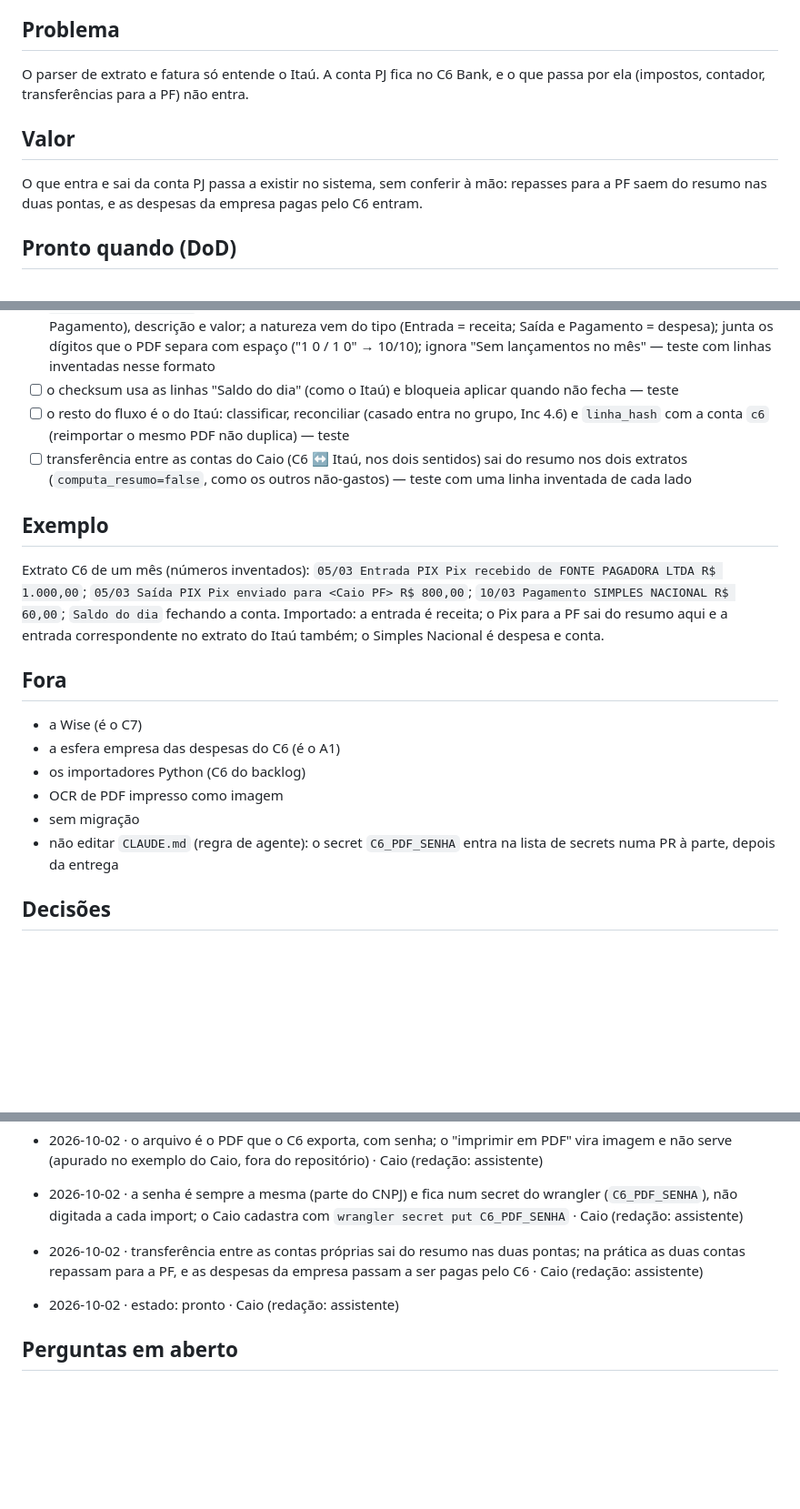
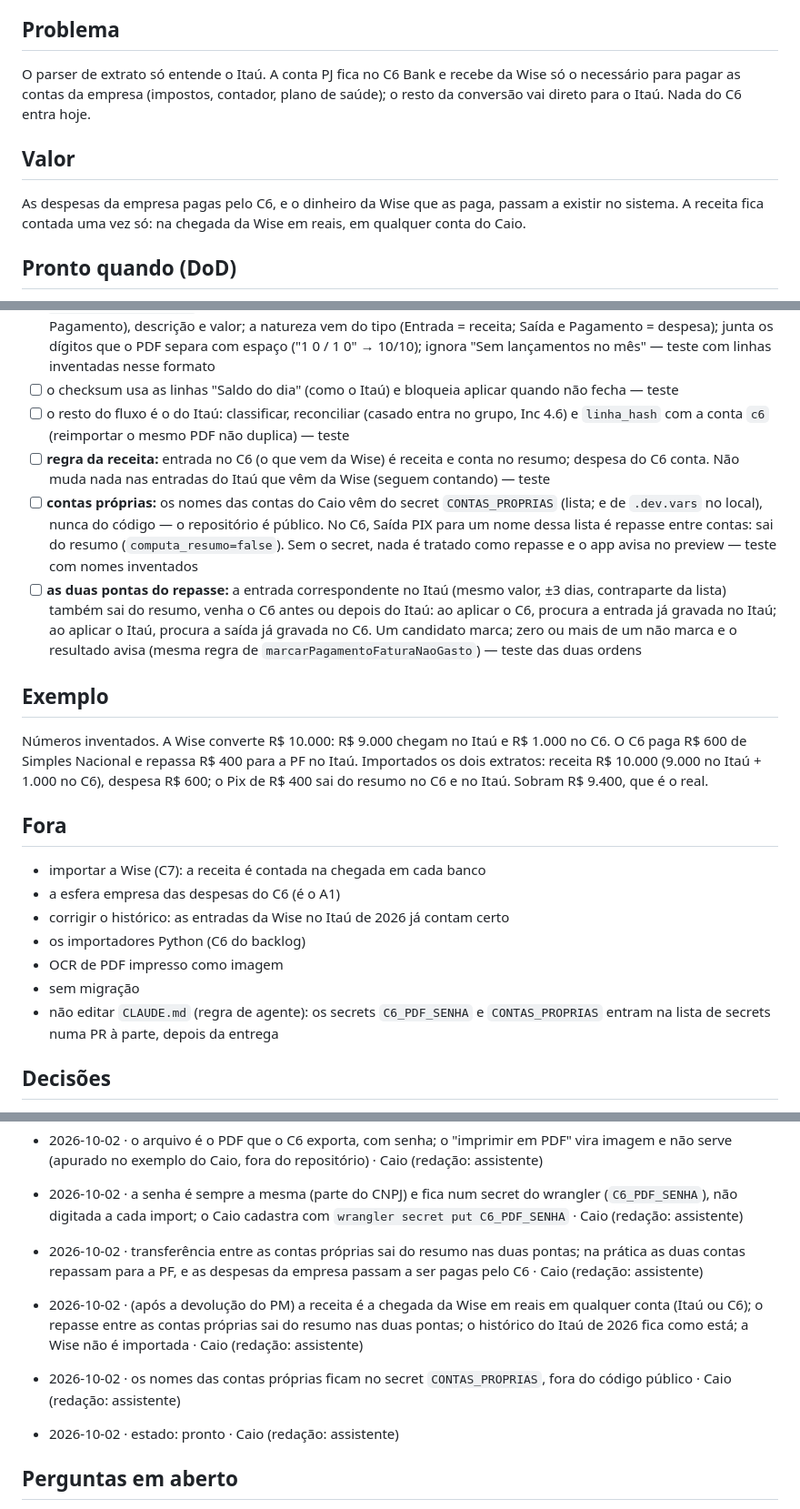
Before and after one commit to CaioCatenacci/financas, a Markdown page: fila/C1.md, 3 parts joined by grey strips. Shown at 91% size. Rendered like a GitHub page; blank space fills up the shorter version.

Commit message:
docs(fila): C1 refinado após devolução — receita na chegada da Wise em qualquer conta; repasse entre contas próprias fora nas duas pontas; CONTAS_PROPRIAS em secret
Co-Authored-By: Claude Opus 5.5 <noreply@anthropic.com>

```diff
--- a/fila/C1.md
+++ b/fila/C1.md
@@ -11,11 +11,11 @@ auto_merge: true
 
 ## Problema
 
-O parser de extrato e fatura só entende o Itaú. A conta PJ fica no C6 Bank, e o que passa por ela (impostos, contador, transferências para a PF) não entra.
+O parser de extrato só entende o Itaú. A conta PJ fica no C6 Bank e recebe da Wise só o necessário para pagar as contas da empresa (impostos, contador, plano de saúde); o resto da conversão vai direto para o Itaú. Nada do C6 entra hoje.
 
 ## Valor
 
-O que entra e sai da conta PJ passa a existir no sistema, sem conferir à mão: repasses para a PF saem do resumo nas duas pontas, e as despesas da empresa pagas pelo C6 entram.
+As despesas da empresa pagas pelo C6, e o dinheiro da Wise que as paga, passam a existir no sistema. A receita fica contada uma vez só: na chegada da Wise em reais, em qualquer conta do Caio.
 
 ## Pronto quando (DoD)
 
@@ -24,20 +24,23 @@ O que entra e sai da conta PJ passa a existir no sistema, sem conferir à mão:
 - [ ] `worker/extrato_c6.js` (puro) lê as linhas no layout do C6: data de lançamento, tipo (Entrada PIX / Saída PIX / Pagamento), descrição e valor; a natureza vem do tipo (Entrada = receita; Saída e Pagamento = despesa); junta os dígitos que o PDF separa com espaço ("1 0 / 1 0" → 10/10); ignora "Sem lançamentos no mês" — teste com linhas inventadas nesse formato
 - [ ] o checksum usa as linhas "Saldo do dia" (como o Itaú) e bloqueia aplicar quando não fecha — teste
 - [ ] o resto do fluxo é o do Itaú: classificar, reconciliar (casado entra no grupo, Inc 4.6) e `linha_hash` com a conta `c6` (reimportar o mesmo PDF não duplica) — teste
-- [ ] transferência entre as contas do Caio (C6 ↔ Itaú, nos dois sentidos) sai do resumo nos dois extratos (`computa_resumo=false`, como os outros não-gastos) — teste com uma linha inventada de cada lado
+- [ ] **regra da receita:** entrada no C6 (o que vem da Wise) é receita e conta no resumo; despesa do C6 conta. Não muda nada nas entradas do Itaú que vêm da Wise (seguem contando) — teste
+- [ ] **contas próprias:** os nomes das contas do Caio vêm do secret `CONTAS_PROPRIAS` (lista; e de `.dev.vars` no local), nunca do código — o repositório é público. No C6, Saída PIX para um nome dessa lista é repasse entre contas: sai do resumo (`computa_resumo=false`). Sem o secret, nada é tratado como repasse e o app avisa no preview — teste com nomes inventados
+- [ ] **as duas pontas do repasse:** a entrada correspondente no Itaú (mesmo valor, ±3 dias, contraparte da lista) também sai do resumo, venha o C6 antes ou depois do Itaú: ao aplicar o C6, procura a entrada já gravada no Itaú; ao aplicar o Itaú, procura a saída já gravada no C6. Um candidato marca; zero ou mais de um não marca e o resultado avisa (mesma regra de `marcarPagamentoFaturaNaoGasto`) — teste das duas ordens
 
 ## Exemplo
 
-Extrato C6 de um mês (números inventados): `05/03 Entrada PIX Pix recebido de FONTE PAGADORA LTDA R$ 1.000,00`; `05/03 Saída PIX Pix enviado para <Caio PF> R$ 800,00`; `10/03 Pagamento SIMPLES NACIONAL R$ 60,00`; `Saldo do dia` fechando a conta. Importado: a entrada é receita; o Pix para a PF sai do resumo aqui e a entrada correspondente no extrato do Itaú também; o Simples Nacional é despesa e conta.
+Números inventados. A Wise converte R$ 10.000: R$ 9.000 chegam no Itaú e R$ 1.000 no C6. O C6 paga R$ 600 de Simples Nacional e repassa R$ 400 para a PF no Itaú. Importados os dois extratos: receita R$ 10.000 (9.000 no Itaú + 1.000 no C6), despesa R$ 600; o Pix de R$ 400 sai do resumo no C6 e no Itaú. Sobram R$ 9.400, que é o real.
 
 ## Fora
 
-- a Wise (é o C7)
+- importar a Wise (C7): a receita é contada na chegada em cada banco
 - a esfera empresa das despesas do C6 (é o A1)
+- corrigir o histórico: as entradas da Wise no Itaú de 2026 já contam certo
 - os importadores Python (C6 do backlog)
 - OCR de PDF impresso como imagem
 - sem migração
-- não editar `CLAUDE.md` (regra de agente): o secret `C6_PDF_SENHA` entra na lista de secrets numa PR à parte, depois da entrega
+- não editar `CLAUDE.md` (regra de agente): os secrets `C6_PDF_SENHA` e `CONTAS_PROPRIAS` entram na lista de secrets numa PR à parte, depois da entrega
 
 ## Decisões
 
@@ -47,6 +50,9 @@ Extrato C6 de um mês (números inventados): `05/03 Entrada PIX Pix recebido de
 - 2026-10-02 · a senha é sempre a mesma (parte do CNPJ) e fica num secret do wrangler (`C6_PDF_SENHA`), não digitada a cada import; o Caio cadastra com `wrangler secret put C6_PDF_SENHA` · Caio (redação: assistente)
 - 2026-10-02 · transferência entre as contas próprias sai do resumo nas duas pontas; na prática as duas contas repassam para a PF, e as despesas da empresa passam a ser pagas pelo C6 · Caio (redação: assistente)
 
+- 2026-10-02 · (após a devolução do PM) a receita é a chegada da Wise em reais em qualquer conta (Itaú ou C6); o repasse entre as contas próprias sai do resumo nas duas pontas; o histórico do Itaú de 2026 fica como está; a Wise não é importada · Caio (redação: assistente)
+- 2026-10-02 · os nomes das contas próprias ficam no secret `CONTAS_PROPRIAS`, fora do código público · Caio (redação: assistente)
+
 - 2026-10-02 · estado: pronto · Caio (redação: assistente)
 
 ## Perguntas em aberto
```
